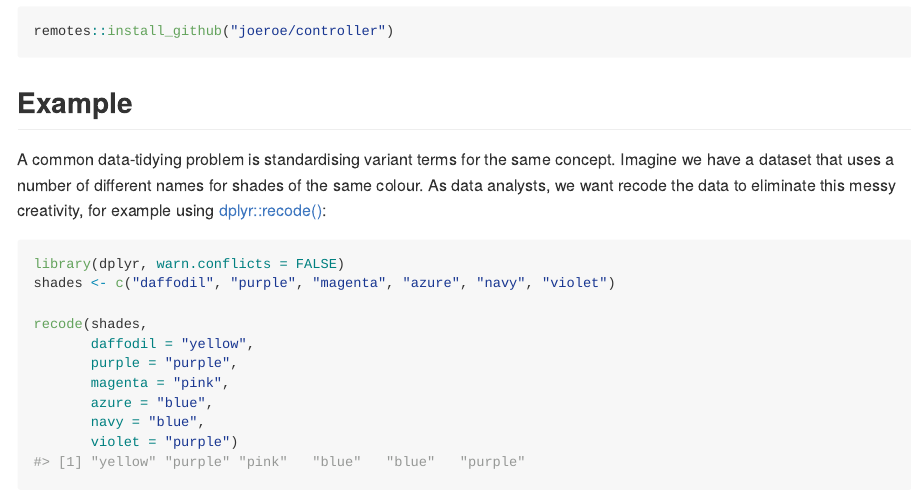
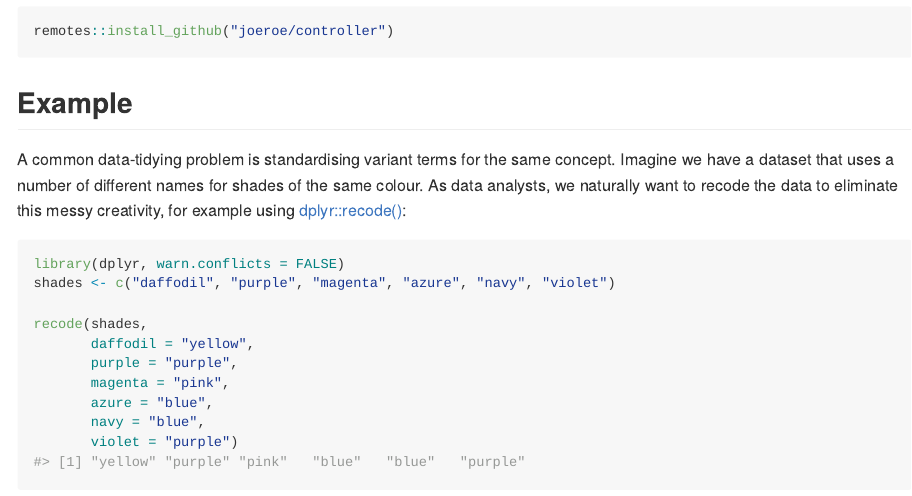
Before and after one commit to joeroe/controller, an R Markdown document (README.Rmd): the page in a window 1100 px wide, from 280 px down. The pictures show the output file README.md that the author committed with the source, drawn offline in the style of GitHub; badge pictures from the web are left out.

Commit message:
Fixed typo

````diff
--- a/README.Rmd
+++ b/README.Rmd
@@ -43,7 +43,7 @@ install.packages("controller")
 
 A common data-tidying problem is standardising variant terms for the same concept.
 Imagine we have a dataset that uses a number of different names for shades of the same colour.
-As data analysts, we want recode the data to eliminate this messy creativity, for example using [dplyr::recode()](https://dplyr.tidyverse.org/reference/recode.html):
+As data analysts, we naturally want to recode the data to eliminate this messy creativity, for example using [dplyr::recode()](https://dplyr.tidyverse.org/reference/recode.html):
 
 ```{r eg-dplyr}
 library(dplyr, warn.conflicts = FALSE)
````
Also changed, not shown: README.md.
